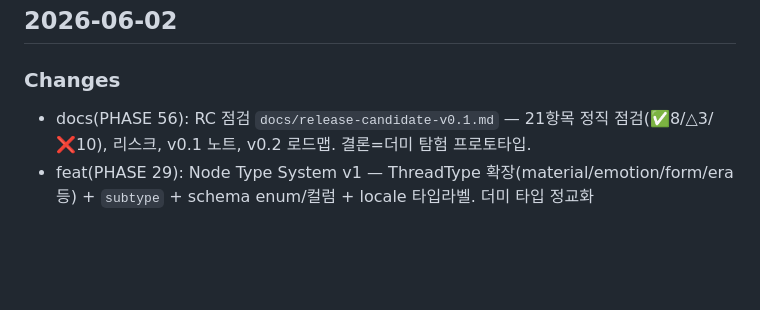
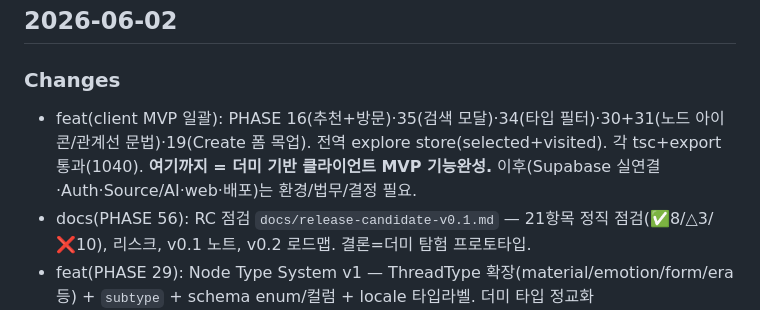
Before and after one commit to auagna/Silmaril, a Markdown page: CHANGELOG.md, the part around the change. Drawn GitHub-style; blank space fills up the shorter version.

```diff
--- a/CHANGELOG.md
+++ b/CHANGELOG.md
@@ -5,6 +5,7 @@
 ## 2026-06-02
 
 ### Changes
+- feat(client MVP 일괄): PHASE 16(추천+방문)·35(검색 모달)·34(타입 필터)·30+31(노드 아이콘/관계선 문법)·19(Create 폼 목업). 전역 explore store(selected+visited). 각 tsc+export 통과(1040). **여기까지 = 더미 기반 클라이언트 MVP 기능완성.** 이후(Supabase 실연결·Auth·Source/AI·web·배포)는 환경/법무/결정 필요.
 - docs(PHASE 56): RC 점검 `docs/release-candidate-v0.1.md` — 21항목 정직 점검(✅8/△3/❌10), 리스크, v0.1 노트, v0.2 로드맵. 결론=더미 탐험 프로토타입.
 - feat(PHASE 29): Node Type System v1 — ThreadType 확장(material/emotion/form/era 등) + `subtype` + schema enum/컬럼 + locale 타입라벨. 더미 타입 정교화(Concrete=material, Silence=emotion, +Church of the Light). tsc+export(1036) 통과.
 - feat(Step 28): Supabase 다국어 스키마 — `thread_translations`(unique thread_id,locale)·`viewpoints`(locale)·`thread_connection_translations`(선택)·`users.preferred_locale` + enum(locale_type/viewpoint_author). erd 동기화. (RLS 제외.)
```
Also changed, not shown: HANDOFF.md (+2 -0 lines), TASKS.md (+5 -1 lines).
